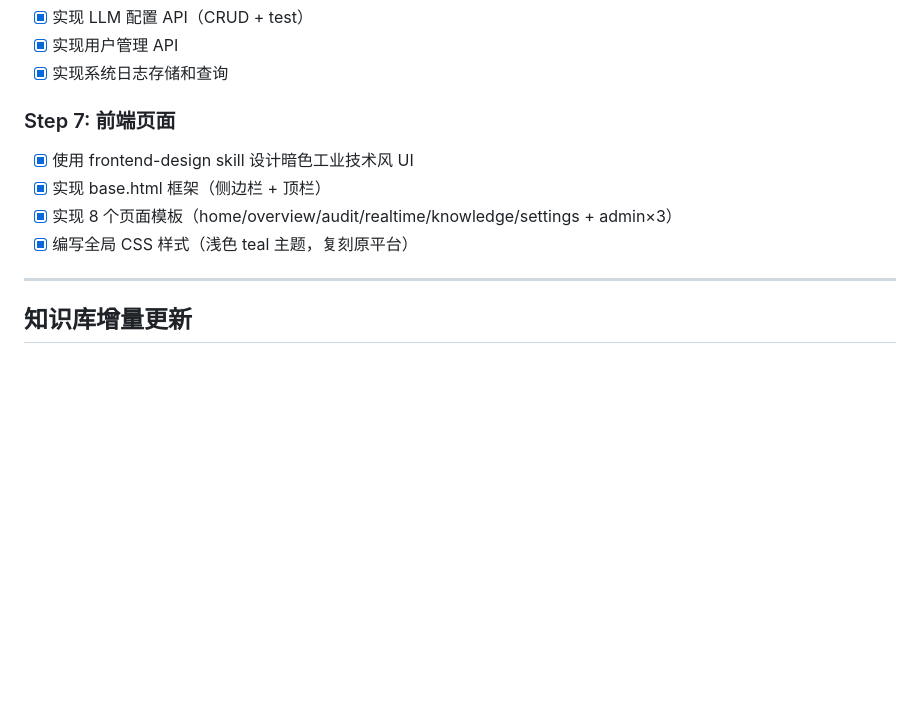
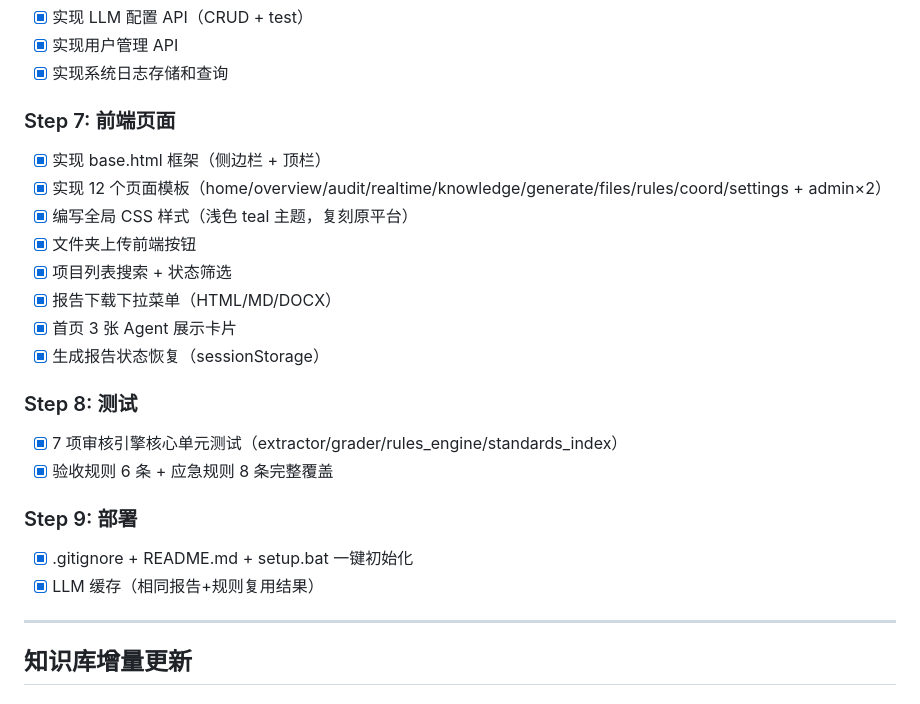
Before and after one commit to JianYu-code/eia-agent, a Markdown page: PLAN.md, the part around the change. Drawn GitHub-style; blank space fills up the shorter version.

Commit message:
docs: PLAN.md 更新至最终项目状态
7步→9步完整覆盖，12个前端页面，7项单元测试
28条审核规则（环评14+验收6+应急8）
LLM缓存+文件检索+生成报告+坐标工具

```diff
--- a/PLAN.md
+++ b/PLAN.md
@@ -608,10 +608,22 @@ POST /api/knowledge/ask
 - [x] 实现系统日志存储和查询
 
 ### Step 7: 前端页面
-- [x] 使用 frontend-design skill 设计暗色工业技术风 UI
 - [x] 实现 base.html 框架（侧边栏 + 顶栏）
-- [x] 实现 8 个页面模板（home/overview/audit/realtime/knowledge/settings + admin×3）
+- [x] 实现 12 个页面模板（home/overview/audit/realtime/knowledge/generate/files/rules/coord/settings + admin×2）
 - [x] 编写全局 CSS 样式（浅色 teal 主题，复刻原平台）
+- [x] 文件夹上传前端按钮
+- [x] 项目列表搜索 + 状态筛选
+- [x] 报告下载下拉菜单（HTML/MD/DOCX）
+- [x] 首页 3 张 Agent 展示卡片
+- [x] 生成报告状态恢复（sessionStorage）
+
+### Step 8: 测试
+- [x] 7 项审核引擎核心单元测试（extractor/grader/rules_engine/standards_index）
+- [x] 验收规则 6 条 + 应急规则 8 条完整覆盖
+
+### Step 9: 部署
+- [x] .gitignore + README.md + setup.bat 一键初始化
+- [x] LLM 缓存（相同报告+规则复用结果）
 
 ---
 
```
